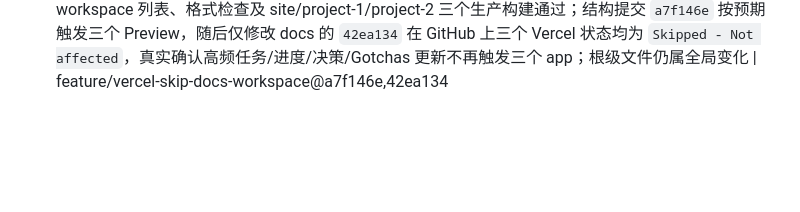
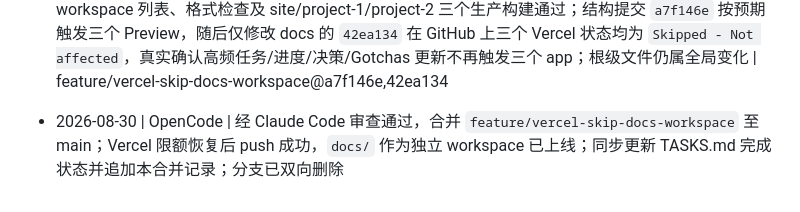
Before and after one commit to Aaron48615/blog, a Markdown page: docs/PROGRESS.md, the part around the change. Drawn GitHub-style; blank space fills up the shorter version.

Commit message:
docs: 同步 Vercel 文档 workspace 隔离合并进度

```diff
--- a/docs/PROGRESS.md
+++ b/docs/PROGRESS.md
@@ -98,3 +98,4 @@
 - 2026-08-29 | 用户 | 补充说明：934c3a2（外部 HTTP rewrite）本身功能正常，在特殊网络环境下可正常打开并加载数据；国内直连不稳定是因 HTTP 上游 `116.62.230.90` 被中间网络间歇性拦截，导致验证码刷新失败或登录后数据请求不到。当前 Serverless 代理方案反而让所有网络环境均不可用。最终决策：回滚到外部 rewrite 方案，国内直连稳定性作为后续独立问题处理 | main
 - 2026-08-29 | Codex | project-1 回滚提交 `a73d916` 已推送；代理相关四处与用户验证可用的 934c3a2 git diff 为 0。Vercel project-1 Preview 未开始构建，公开 commit status 返回 `Deployment rate limited — retry in 24 hours`，同提交的 project-2 也被同一账户级限额拒绝，确认不是回滚代码构建失败；因此未伪报 Branch URL、main Branch URL、自定义域名或完整登录线上通过，待额度恢复后补验 | feature/project-1-proxy-rollback@a73d916
 - 2026-08-29 | Codex | 完成 Vercel monorepo 文档隔离：`docs/` 注册为 `@personal-hub/docs` workspace，根 package 补齐 pnpm 11.10.0 元数据，14 条 Gotchas 无损迁入 `docs/GOTCHAS.md`，AGENTS/派活模板/决策同步要求 OpenCode、执行者与 reviewer 读取新分册。冻结锁文件安装、workspace 列表、格式检查及 site/project-1/project-2 三个生产构建通过；结构提交 `a7f146e` 按预期触发三个 Preview，随后仅修改 docs 的 `42ea134` 在 GitHub 上三个 Vercel 状态均为 `Skipped - Not affected`，真实确认高频任务/进度/决策/Gotchas 更新不再触发三个 app；根级文件仍属全局变化 | feature/vercel-skip-docs-workspace@a7f146e,42ea134
+- 2026-08-30 | OpenCode | 经 Claude Code 审查通过，合并 `feature/vercel-skip-docs-workspace` 至 main；Vercel 限额恢复后 push 成功，`docs/` 作为独立 workspace 已上线；同步更新 TASKS.md 完成状态并追加本合并记录；分支已双向删除
```
